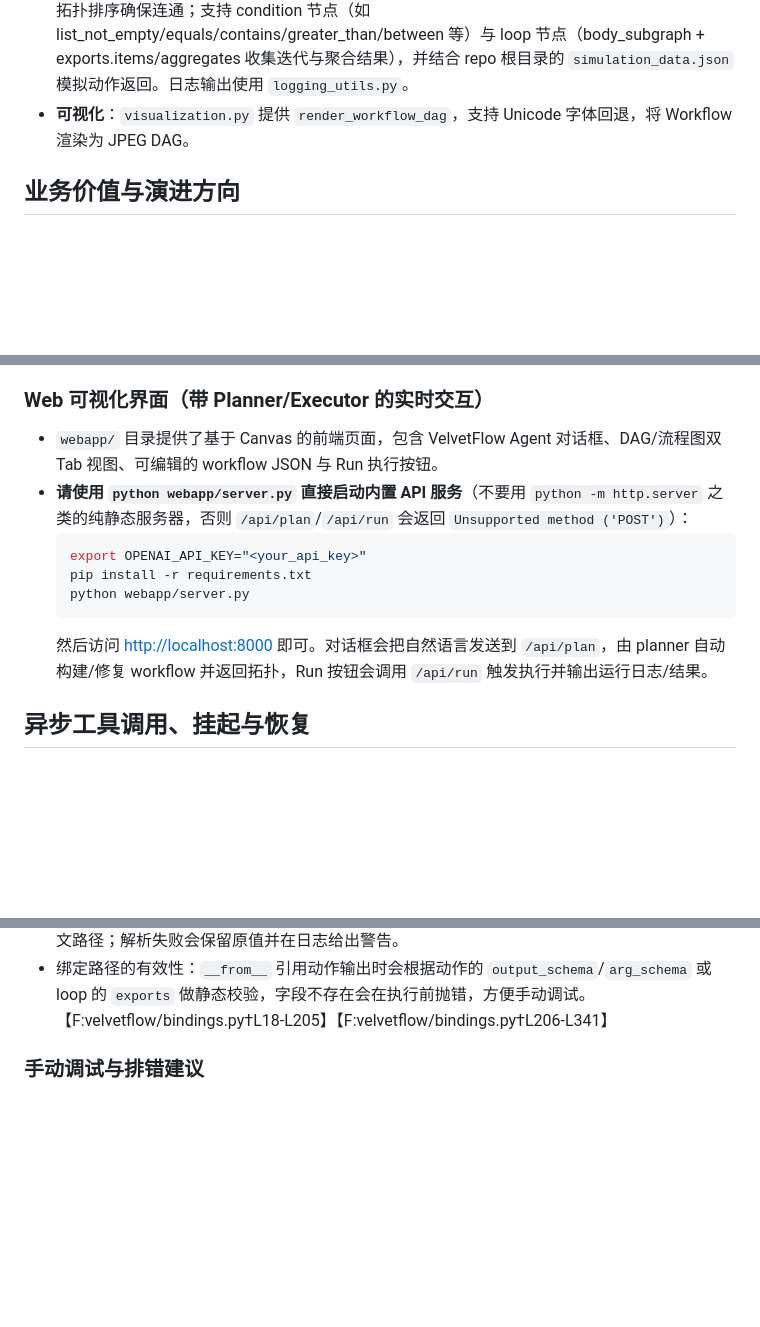
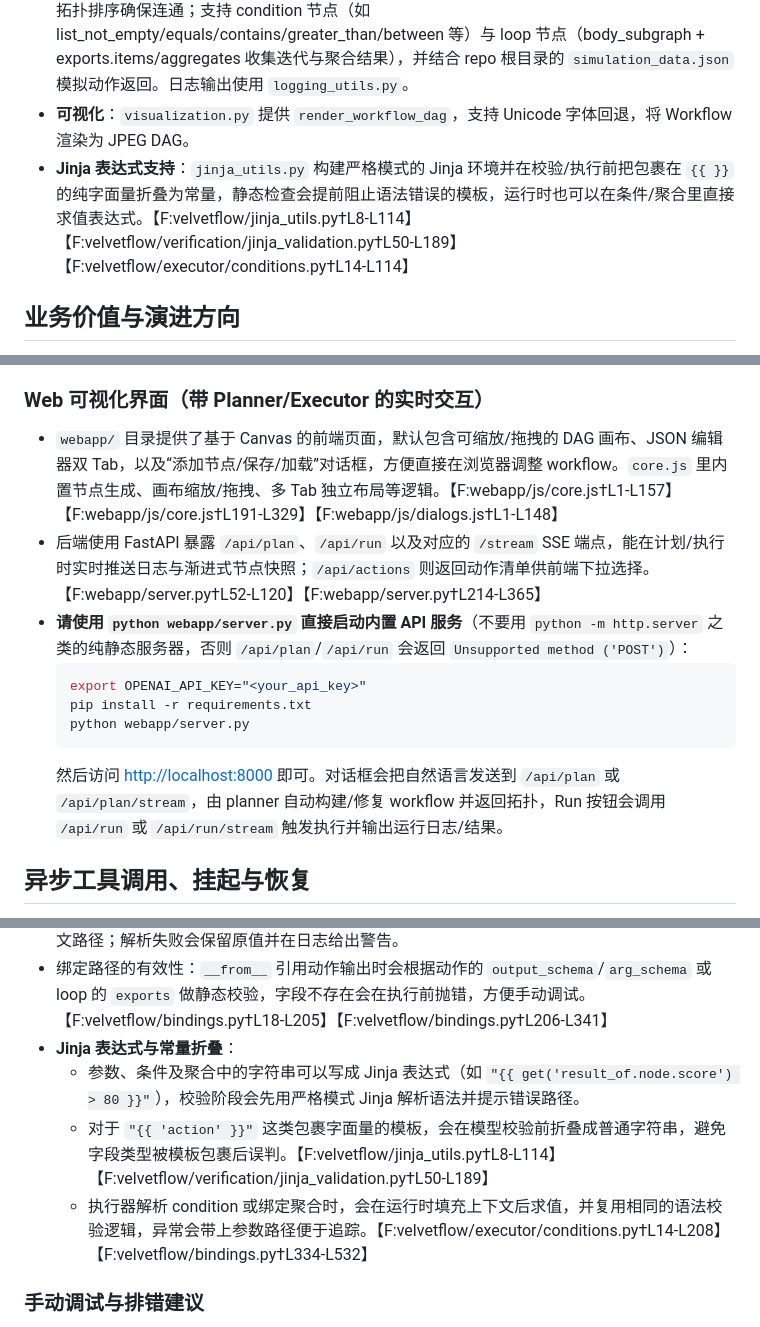
Before and after one commit to zhongkaifu/VelvetFlow, a Markdown page: README.md, 3 parts joined by grey strips. GitHub-like rendering; blank space fills up the shorter version.

Commit message:
Update README to reflect templating and web UI

````diff
--- a/README.md
+++ b/README.md
@@ -42,6 +42,7 @@ VelvetFlow (repo root)
 - **参数绑定 DSL**：`bindings.py` 支持 `__from__` 引用上游结果，`__agg__` 支持 `identity/count/count_if/format_join/filter_map/pipeline`，并校验引用路径是否存在于动作输出/输入或 loop exports。
 - **执行器**：`executor.py` 的 `DynamicActionExecutor` 会先校验 action_id 是否在注册表中，再执行拓扑排序确保连通；支持 condition 节点（如 list_not_empty/equals/contains/greater_than/between 等）与 loop 节点（body_subgraph + exports.items/aggregates 收集迭代与聚合结果），并结合 repo 根目录的 `simulation_data.json` 模拟动作返回。日志输出使用 `logging_utils.py`。
 - **可视化**：`visualization.py` 提供 `render_workflow_dag`，支持 Unicode 字体回退，将 Workflow 渲染为 JPEG DAG。
+- **Jinja 表达式支持**：`jinja_utils.py` 构建严格模式的 Jinja 环境并在校验/执行前把包裹在 `{{ }}` 的纯字面量折叠为常量，静态检查会提前阻止语法错误的模板，运行时也可以在条件/聚合里直接求值表达式。【F:velvetflow/jinja_utils.py†L8-L114】【F:velvetflow/verification/jinja_validation.py†L50-L189】【F:velvetflow/executor/conditions.py†L14-L114】
 
 ## 业务价值与演进方向
 - **投入产出**：将需求解读、动作匹配、参数落地和校验自动化，避免人工对接和回滚，适合快速验证跨 HR/OPS/CRM 等场景的流程自动化可行性。
@@ -93,14 +94,15 @@ VelvetFlow (repo root)
    - 将自然语言需求与现有 workflow 作为输入，调用 LLM 自动更新节点、参数与边；若校验失败会将错误列表反馈给 LLM 自动修复（最多 3 轮），最终写入通过校验的结果到 `--output` 指定的文件。
 
 ### Web 可视化界面（带 Planner/Executor 的实时交互）
-- `webapp/` 目录提供了基于 Canvas 的前端页面，包含 VelvetFlow Agent 对话框、DAG/流程图双 Tab 视图、可编辑的 workflow JSON 与 Run 执行按钮。
+- `webapp/` 目录提供了基于 Canvas 的前端页面，默认包含可缩放/拖拽的 DAG 画布、JSON 编辑器双 Tab，以及“添加节点/保存/加载”对话框，方便直接在浏览器调整 workflow。`core.js` 里内置节点生成、画布缩放/拖拽、多 Tab 独立布局等逻辑。【F:webapp/js/core.js†L1-L157】【F:webapp/js/core.js†L191-L329】【F:webapp/js/dialogs.js†L1-L148】
+- 后端使用 FastAPI 暴露 `/api/plan`、`/api/run` 以及对应的 `/stream` SSE 端点，能在计划/执行时实时推送日志与渐进式节点快照；`/api/actions` 则返回动作清单供前端下拉选择。【F:webapp/server.py†L52-L120】【F:webapp/server.py†L214-L365】
 - **请使用 `python webapp/server.py` 直接启动内置 API 服务**（不要用 `python -m http.server` 之类的纯静态服务器，否则 `/api/plan`/`/api/run` 会返回 `Unsupported method ('POST')`）：
   ```bash
   export OPENAI_API_KEY="<your_api_key>"
   pip install -r requirements.txt
   python webapp/server.py
   ```
-  然后访问 <http://localhost:8000> 即可。对话框会把自然语言发送到 `/api/plan`，由 planner 自动构建/修复 workflow 并返回拓扑，Run 按钮会调用 `/api/run` 触发执行并输出运行日志/结果。
+  然后访问 <http://localhost:8000> 即可。对话框会把自然语言发送到 `/api/plan` 或 `/api/plan/stream`，由 planner 自动构建/修复 workflow 并返回拓扑，Run 按钮会调用 `/api/run` 或 `/api/run/stream` 触发执行并输出运行日志/结果。
 
 ## 异步工具调用、挂起与恢复
 - **触发异步**：在 action/loop 子图节点的 `params` 中加入 `"__invoke_mode": "async"`（或布尔 `"__async__": true`）即可请求异步调用。业务工具若直接返回 `AsyncToolHandle` 会被识别为异步；否则执行器会自动将同步输出包装为异步请求句柄。异步调用会写入 `GLOBAL_ASYNC_RESULT_STORE`，并返回 `{"status": "async_pending", ...}`。
@@ -239,6 +241,10 @@ LLM 相关节点说明：
   - `pipeline`: 以 `steps` 数组串联多个 `filter`/`format_join` 变换，便于描述更复杂的处理链条。
 - 直接字符串路径：`"params": {"threshold": "loop.index"}` 这类纯字符串也会尝试解析为上下文路径；解析失败会保留原值并在日志给出警告。
 - 绑定路径的有效性：`__from__` 引用动作输出时会根据动作的 `output_schema`/`arg_schema` 或 loop 的 `exports` 做静态校验，字段不存在会在执行前抛错，方便手动调试。【F:velvetflow/bindings.py†L18-L205】【F:velvetflow/bindings.py†L206-L341】
+- **Jinja 表达式与常量折叠**：
+  - 参数、条件及聚合中的字符串可以写成 Jinja 表达式（如 `"{{ get('result_of.node.score') > 80 }}"`），校验阶段会先用严格模式 Jinja 解析语法并提示错误路径。
+  - 对于 `"{{ 'action' }}"` 这类包裹字面量的模板，会在模型校验前折叠成普通字符串，避免字段类型被模板包裹后误判。【F:velvetflow/jinja_utils.py†L8-L114】【F:velvetflow/verification/jinja_validation.py†L50-L189】
+  - 执行器解析 condition 或绑定聚合时，会在运行时填充上下文后求值，并复用相同的语法校验逻辑，异常会带上参数路径便于追踪。【F:velvetflow/executor/conditions.py†L14-L208】【F:velvetflow/bindings.py†L334-L532】
 
 ### 手动调试与排错建议
 1. **先跑校验**：使用 `python validate_workflow.py your_workflow.json --print-normalized`，可以立刻发现重复节点、边引用不存在、loop 子图 schema 不合法等问题。【F:validate_workflow.py†L1-L58】
````
